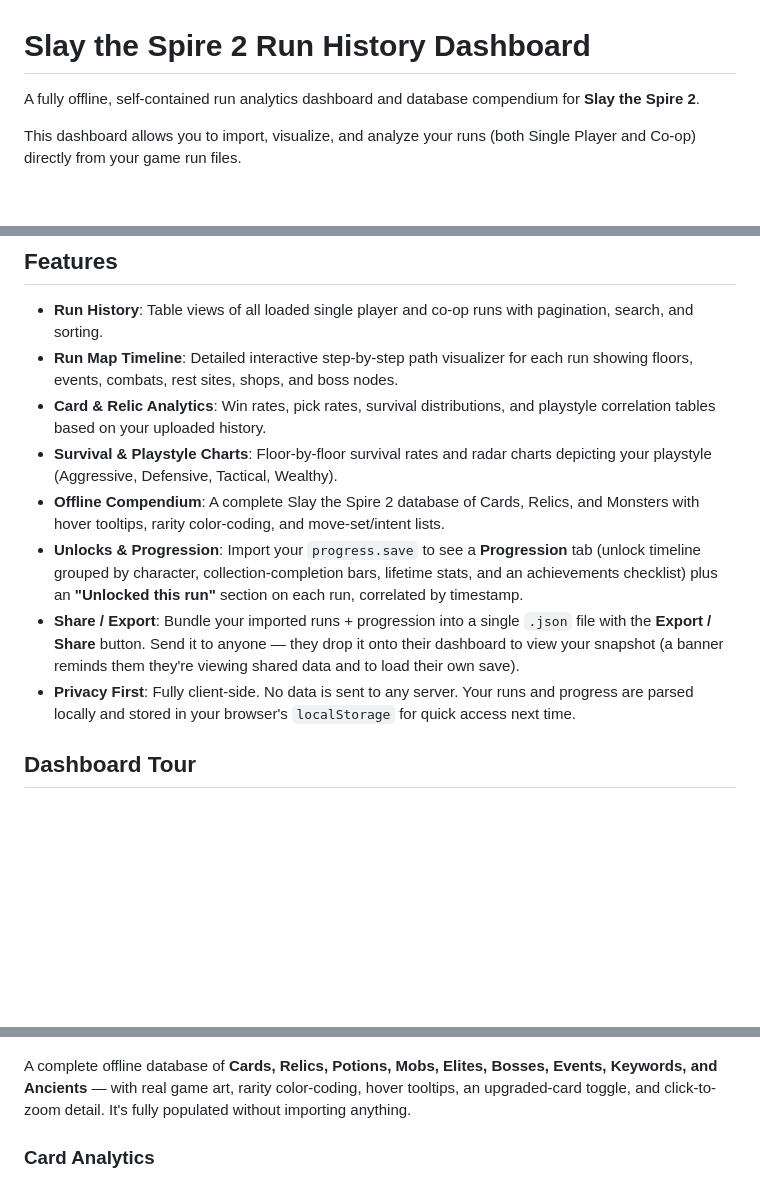
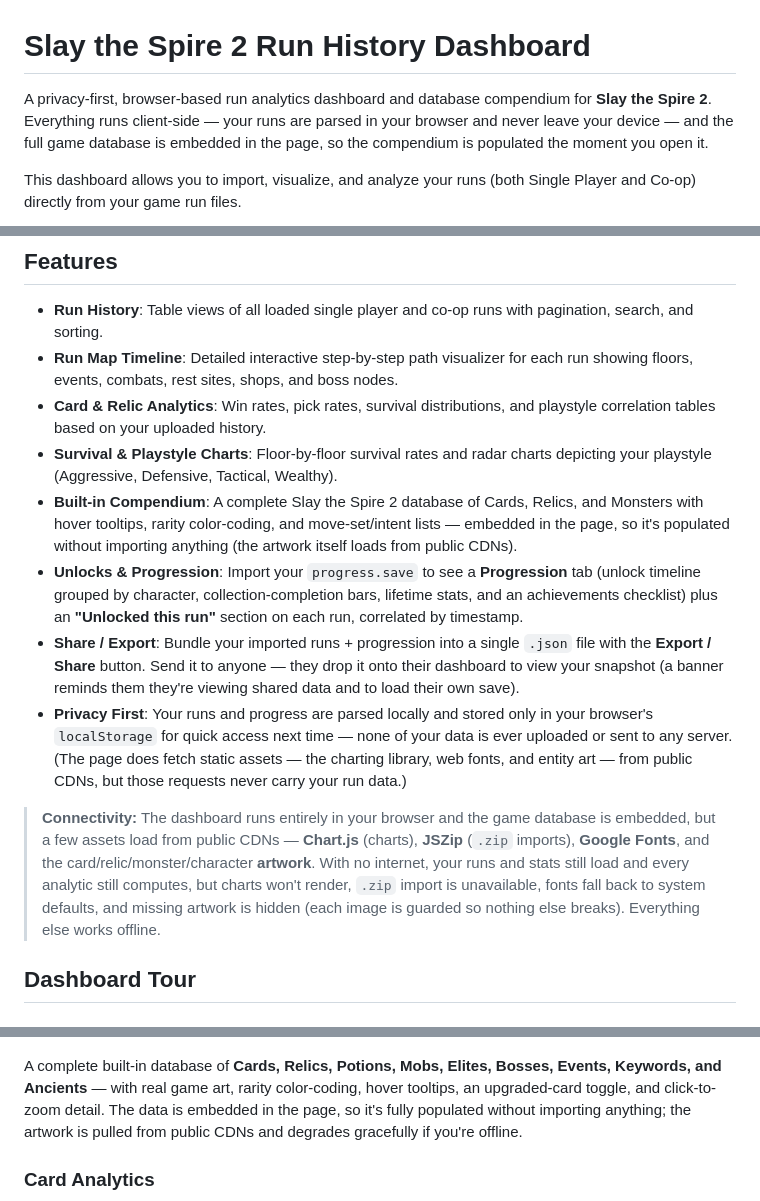
Before and after one commit to HerrAA918/sts2-dashboard, a Markdown page: README.md, 3 parts joined by grey strips. Rendered like a GitHub page; blank space fills up the shorter version.

Commit message:
Correct README "offline" claims and add a Connectivity section
The game database is embedded and no user data is ever transmitted, but
the dashboard loads Chart.js, JSZip, Google Fonts, and entity art from
public CDNs at runtime — so it is not "fully offline" or "self-contained."
Reword the headline, Compendium bullet, Compendium tour, and Files entry,
keep the (accurate) privacy claim, and add a Connectivity note that
distinguishes functional (charts, .zip import) from cosmetic (fonts, art)
degradation when offline.

Co-Authored-By: Claude Opus 4.8 <noreply@anthropic.com>

```diff
--- a/README.md
+++ b/README.md
@@ -1,6 +1,6 @@
 # Slay the Spire 2 Run History Dashboard
 
-A fully offline, self-contained run analytics dashboard and database compendium for **Slay the Spire 2**.
+A privacy-first, browser-based run analytics dashboard and database compendium for **Slay the Spire 2**. Everything runs client-side — your runs are parsed in your browser and never leave your device — and the full game database is embedded in the page, so the compendium is populated the moment you open it.
 
 This dashboard allows you to import, visualize, and analyze your runs (both Single Player and Co-op) directly from your game run files.
 
@@ -12,10 +12,12 @@ This dashboard allows you to import, visualize, and analyze your runs (both Sing
 - **Run Map Timeline**: Detailed interactive step-by-step path visualizer for each run showing floors, events, combats, rest sites, shops, and boss nodes.
 - **Card & Relic Analytics**: Win rates, pick rates, survival distributions, and playstyle correlation tables based on your uploaded history.
 - **Survival & Playstyle Charts**: Floor-by-floor survival rates and radar charts depicting your playstyle (Aggressive, Defensive, Tactical, Wealthy).
-- **Offline Compendium**: A complete Slay the Spire 2 database of Cards, Relics, and Monsters with hover tooltips, rarity color-coding, and move-set/intent lists.
+- **Built-in Compendium**: A complete Slay the Spire 2 database of Cards, Relics, and Monsters with hover tooltips, rarity color-coding, and move-set/intent lists — embedded in the page, so it's populated without importing anything (the artwork itself loads from public CDNs).
 - **Unlocks & Progression**: Import your `progress.save` to see a **Progression** tab (unlock timeline grouped by character, collection-completion bars, lifetime stats, and an achievements checklist) plus an **"Unlocked this run"** section on each run, correlated by timestamp.
 - **Share / Export**: Bundle your imported runs + progression into a single `.json` file with the **Export / Share** button. Send it to anyone — they drop it onto their dashboard to view your snapshot (a banner reminds them they're viewing shared data and to load their own save).
-- **Privacy First**: Fully client-side. No data is sent to any server. Your runs and progress are parsed locally and stored in your browser's `localStorage` for quick access next time.
+- **Privacy First**: Your runs and progress are parsed locally and stored only in your browser's `localStorage` for quick access next time — none of your data is ever uploaded or sent to any server. (The page does fetch static assets — the charting library, web fonts, and entity art — from public CDNs, but those requests never carry your run data.)
+
+> **Connectivity:** The dashboard runs entirely in your browser and the game database is embedded, but a few assets load from public CDNs — **Chart.js** (charts), **JSZip** (`.zip` imports), **Google Fonts**, and the card/relic/monster/character **artwork**. With no internet, your runs and stats still load and every analytic still computes, but charts won't render, `.zip` import is unavailable, fonts fall back to system defaults, and missing artwork is hidden (each image is guarded so nothing else breaks). Everything else works offline.
 
 ## Dashboard Tour
 
@@ -32,7 +34,7 @@ The same breakdown for multiplayer runs. Each entry shows both players' characte
 ### Compendium
 ![Compendium](docs/section-compendium.png)
 
-A complete offline database of **Cards, Relics, Potions, Mobs, Elites, Bosses, Events, Keywords, and Ancients** — with real game art, rarity color-coding, hover tooltips, an upgraded-card toggle, and click-to-zoom detail. It's fully populated without importing anything.
+A complete built-in database of **Cards, Relics, Potions, Mobs, Elites, Bosses, Events, Keywords, and Ancients** — with real game art, rarity color-coding, hover tooltips, an upgraded-card toggle, and click-to-zoom detail. The data is embedded in the page, so it's fully populated without importing anything; the artwork is pulled from public CDNs and degrades gracefully if you're offline.
 
 ### Card Analytics
 ![Card Analytics](docs/section-card-analytics.png)
```
Also changed, not shown: other parts of README.md (+1 -1 lines).
